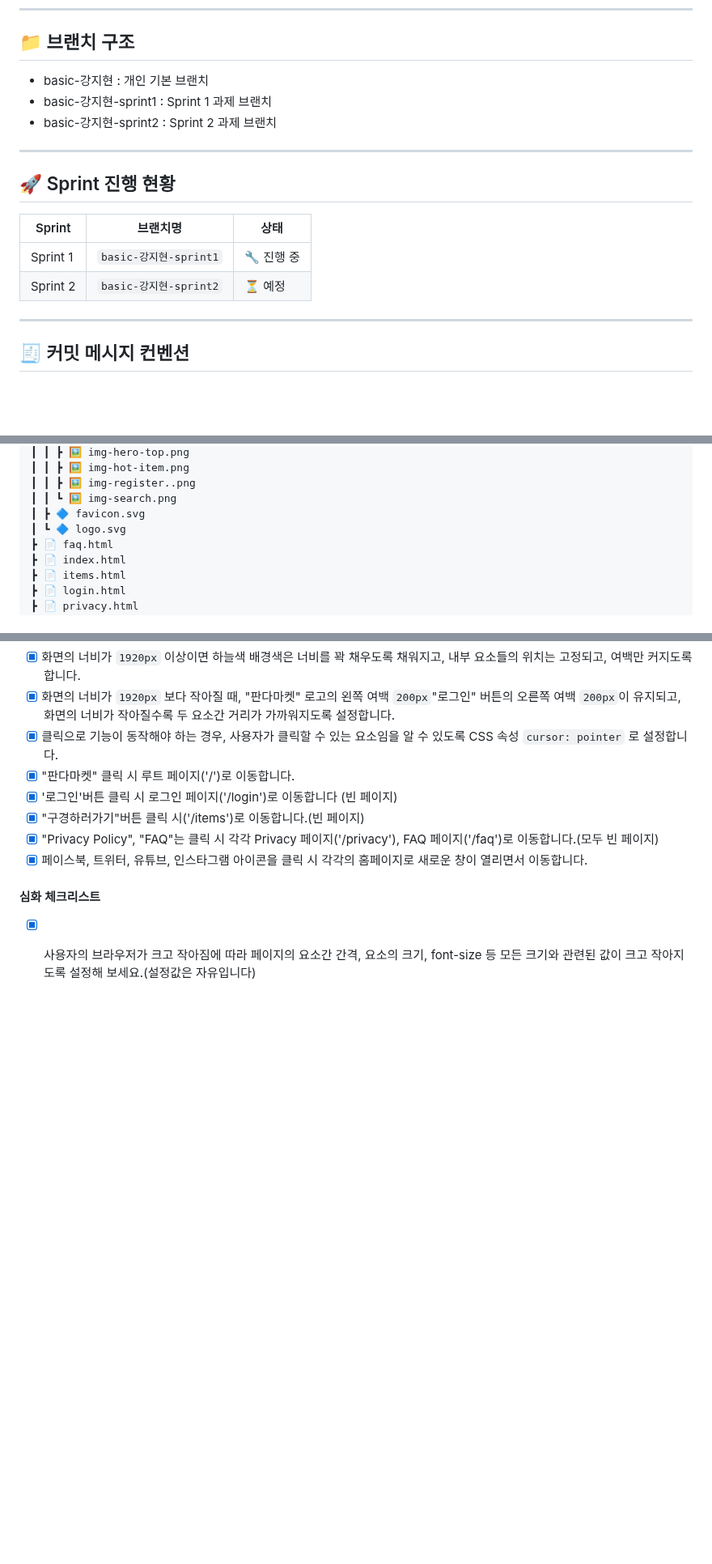
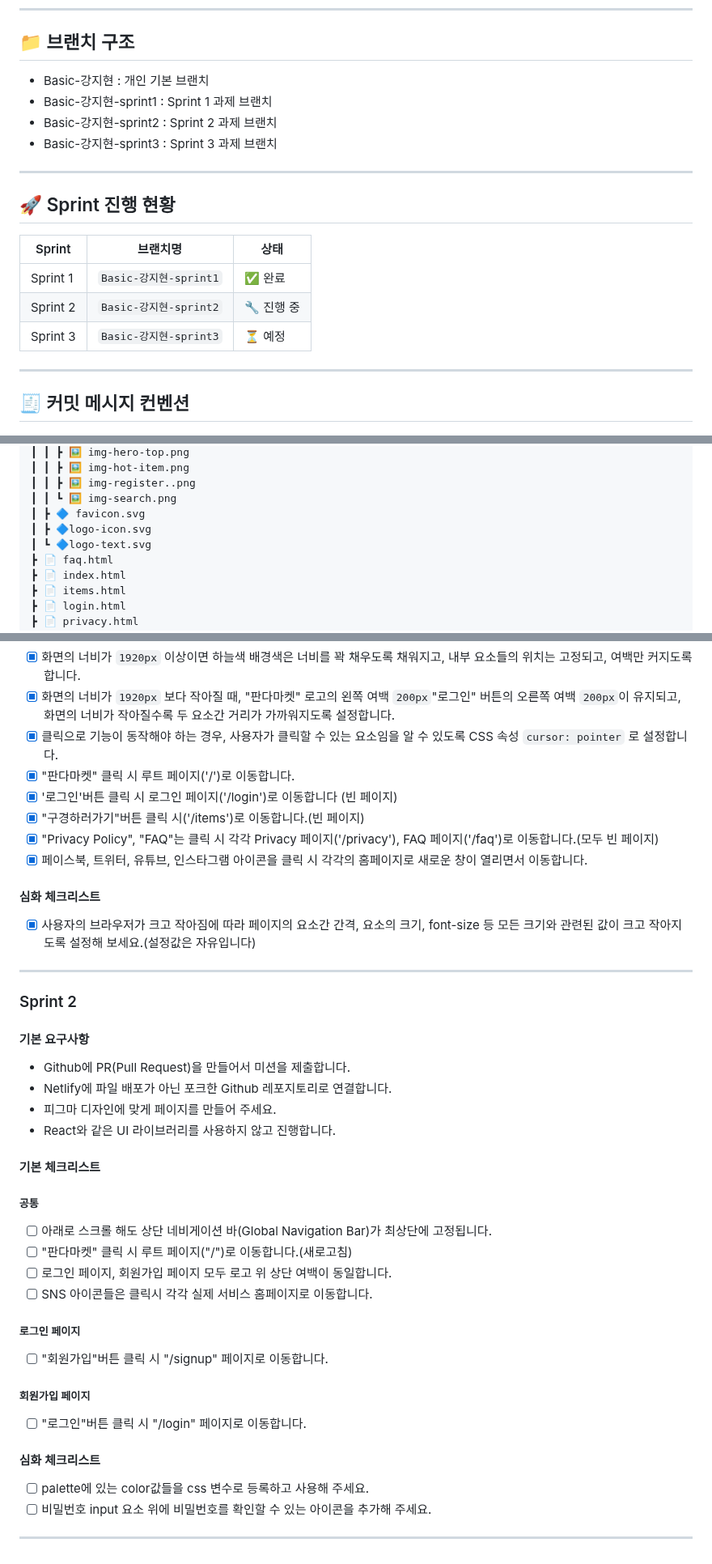
Before and after one commit to Jihyun0522/panda-market, a Markdown page: README.md, 3 parts joined by grey strips. Shown at 81% size. Drawn GitHub-style; blank space fills up the shorter version.

Commit message:
📝 Docs: README 파일에 sprint2 내용 추가

```diff
--- a/README.md
+++ b/README.md
@@ -6,9 +6,10 @@
 
 ## 📁 브랜치 구조
 
-- basic-강지현 : 개인 기본 브랜치
-- basic-강지현-sprint1 : Sprint 1 과제 브랜치
-- basic-강지현-sprint2 : Sprint 2 과제 브랜치
+- Basic-강지현 : 개인 기본 브랜치
+- Basic-강지현-sprint1 : Sprint 1 과제 브랜치
+- Basic-강지현-sprint2 : Sprint 2 과제 브랜치
+- Basic-강지현-sprint3 : Sprint 3 과제 브랜치
 
 ---
 
@@ -16,8 +17,9 @@
 
 | Sprint | 브랜치명 | 상태 |
 |--------|----------|------|
-| Sprint 1 | `basic-강지현-sprint1` | 🔧 진행 중 |
-| Sprint 2 | `basic-강지현-sprint2` | ⏳ 예정 |
+| Sprint 1 | `Basic-강지현-sprint1` | ✅ 완료 |
+| Sprint 2 | `Basic-강지현-sprint2` | 🔧 진행 중 |
+| Sprint 3 | `Basic-강지현-sprint3` | ⏳ 예정 |
 
 ---
 
@@ -54,7 +56,8 @@
 ┃ ┃ ┣ 🖼️ img-register..png
 ┃ ┃ ┗ 🖼️ img-search.png
 ┃ ┣ 🔷 favicon.svg
-┃ ┗ 🔷 logo.svg
+┃ ┣ 🔷logo-icon.svg
+┃ ┗ 🔷logo-text.svg
 ┣ 📄 faq.html
 ┣ 📄 index.html
 ┣ 📄 items.html
@@ -89,5 +91,34 @@
 - [x] 페이스북, 트위터, 유튜브, 인스타그램 아이콘을 클릭 시 각각의 홈페이지로 새로운 창이 열리면서 이동합니다.
 
 #### 심화 체크리스트
+- [x] 사용자의 브라우저가 크고 작아짐에 따라 페이지의 요소간 간격, 요소의 크기, font-size 등 모든 크기와 관련된 값이 크고 작아지도록 설정해 보세요.(설정값은 자유입니다)
 
-- [x] 사용자의 브라우저가 크고 작아짐에 따라 페이지의 요소간 간격, 요소의 크기, font-size 등 모든 크기와 관련된 값이 크고 작아지도록 설정해 보세요.(설정값은 자유입니다)
+---
+
+### Sprint 2
+
+#### 기본 요구사항
+- Github에 PR(Pull Request)을 만들어서 미션을 제출합니다.
+- Netlify에 파일 배포가 아닌 포크한 Github 레포지토리로 연결합니다.
+- 피그마 디자인에 맞게 페이지를 만들어 주세요.
+- React와 같은 UI 라이브러리를 사용하지 않고 진행합니다.
+
+#### 기본 체크리스트
+
+##### 공통
+- [ ] 아래로 스크롤 해도 상단 네비게이션 바(Global Navigation Bar)가 최상단에 고정됩니다.
+- [ ] "판다마켓" 클릭 시 루트 페이지("/")로 이동합니다.(새로고침)
+- [ ] 로그인 페이지, 회원가입 페이지 모두 로고 위 상단 여백이 동일합니다.
+- [ ] SNS 아이콘들은 클릭시 각각 실제 서비스 홈페이지로 이동합니다.
+
+##### 로그인 페이지
+- [ ] "회원가입"버튼 클릭 시 "/signup" 페이지로 이동합니다.
+
+##### 회원가입 페이지
+- [ ] "로그인"버튼 클릭 시 "/login" 페이지로 이동합니다.
+
+#### 심화 체크리스트
+- [ ] palette에 있는 color값들을 css 변수로 등록하고 사용해 주세요.
+- [ ] 비밀번호 input 요소 위에 비밀번호를 확인할 수 있는 아이콘을 추가해 주세요.
+
+---
```
Also changed, not shown: other parts of README.md (+0 -1 lines).
